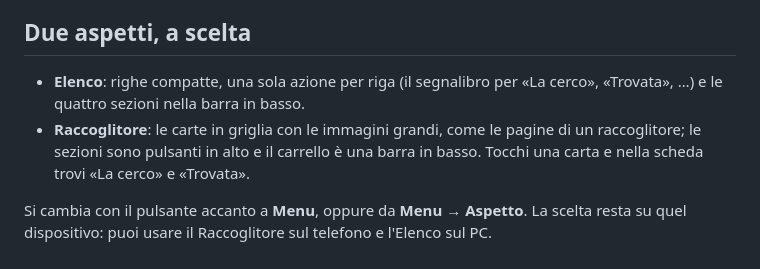
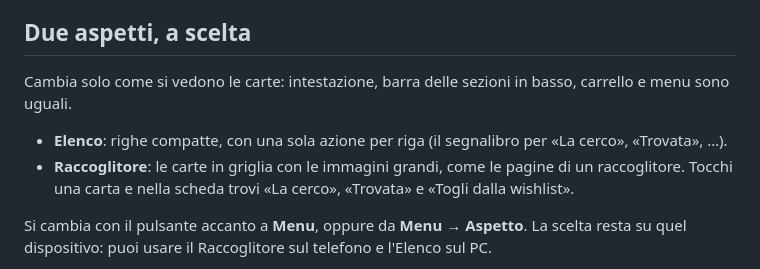
Before and after one commit to Tabaraloro/lista-spesa, a Markdown page: LEGGIMI.md, the part around the change. Drawn GitHub-style.

Commit message:
Guida: l'aspetto cambia solo le carte

```diff
--- a/LEGGIMI.md
+++ b/LEGGIMI.md
@@ -13,8 +13,10 @@ Le carte stanno in quattro sezioni, che seguono il giro di una carta: **Wishlist
 
 ## Due aspetti, a scelta
 
-- **Elenco**: righe compatte, una sola azione per riga (il segnalibro per «La cerco», «Trovata», …) e le quattro sezioni nella barra in basso.
-- **Raccoglitore**: le carte in griglia con le immagini grandi, come le pagine di un raccoglitore; le sezioni sono pulsanti in alto e il carrello è una barra in basso. Tocchi una carta e nella scheda trovi «La cerco» e «Trovata».
+Cambia solo come si vedono le carte: intestazione, barra delle sezioni in basso, carrello e menu sono uguali.
+
+- **Elenco**: righe compatte, con una sola azione per riga (il segnalibro per «La cerco», «Trovata», …).
+- **Raccoglitore**: le carte in griglia con le immagini grandi, come le pagine di un raccoglitore. Tocchi una carta e nella scheda trovi «La cerco», «Trovata» e «Togli dalla wishlist».
 
 Si cambia con il pulsante accanto a **Menu**, oppure da **Menu → Aspetto**. La scelta resta su quel dispositivo: puoi usare il Raccoglitore sul telefono e l'Elenco sul PC.
 
```
